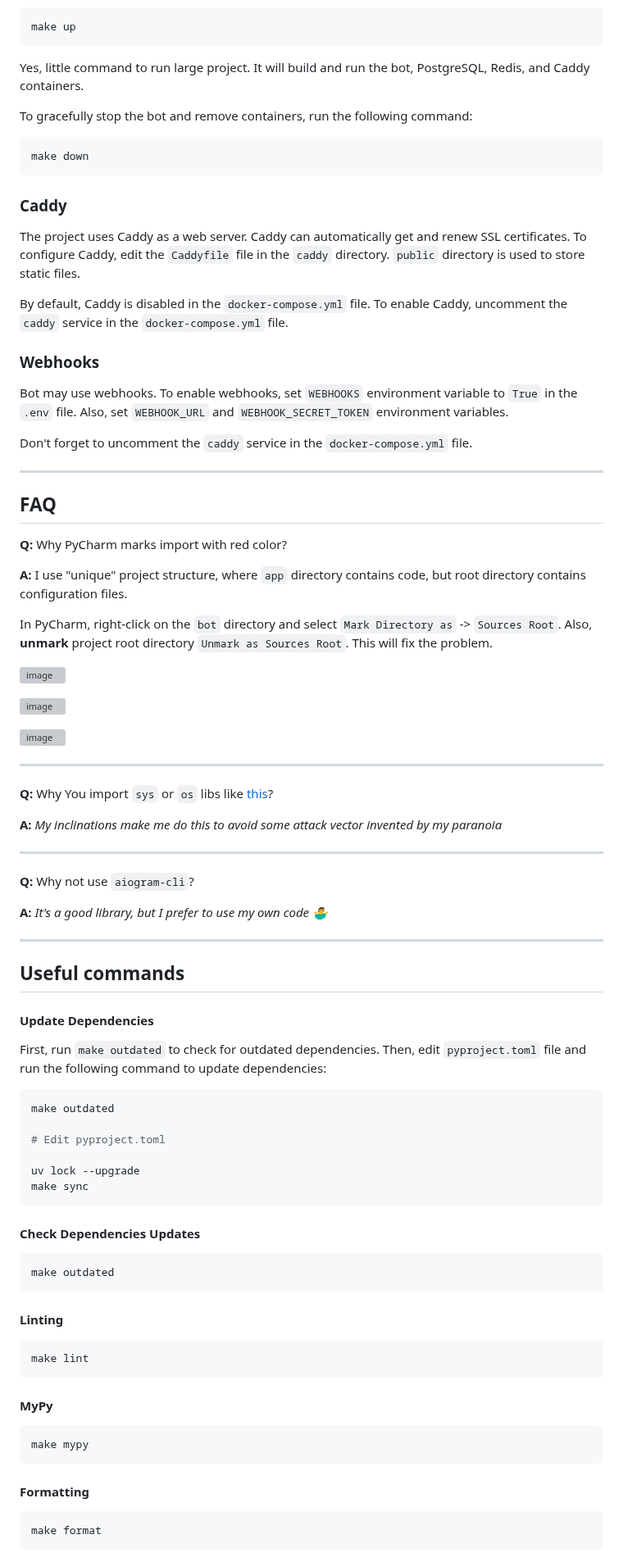
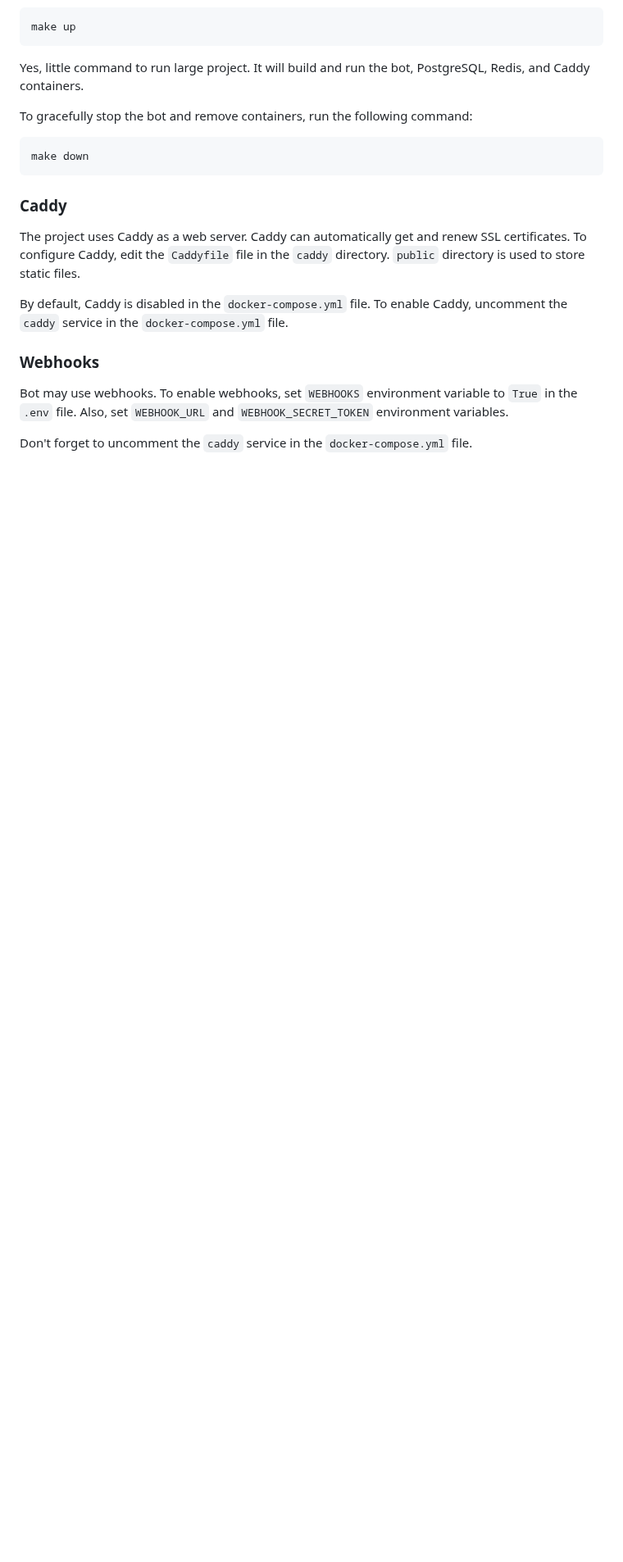
Before and after one commit to andrew000/aiogram-template, a Markdown page: README.md, the part around one of its changes. Shown at 82% size. Drawn GitHub-style; blank space fills up the shorter version; grey boxes are pictures that could not be loaded.

````diff
--- a/README.md
+++ b/README.md
@@ -190,74 +192,3 @@ Bot may use webhooks. To enable webhooks, set `WEBHOOKS` environment variable to
 `WEBHOOK_URL` and `WEBHOOK_SECRET_TOKEN` environment variables.
 
 Don't forget to uncomment the `caddy` service in the `docker-compose.yml` file.
-
-***
-
-## FAQ
-
-**Q:** Why PyCharm marks import with red color?
-
-**A:** I use "unique" project structure, where `app` directory contains code, but root directory contains configuration
-files.
-
-In PyCharm, right-click on the `bot` directory and select `Mark Directory as` -> `Sources Root`. Also,
-**unmark** project root directory `Unmark as Sources Root`. This will fix the problem.
-
-![image](https://github.com/user-attachments/assets/f4acbd42-f4e7-4e1b-9e16-a40db71ac672)
-
-![image](https://github.com/user-attachments/assets/01f4f030-46e0-4267-a5bc-4b05ae0b9015)
-
-![image](https://github.com/user-attachments/assets/f2e02548-173b-4be6-944f-623ff7dc2207)
-
-***
-
-**Q:** Why You import `sys` or `os` libs
-like [this](https://github.com/andrew000/aiogram-template/blob/6052d9bd2cbb9332620f5996bf6065a0b918d3bf/app/bot/__main__.py#L140)?
-
-**A:** _My inclinations make me do this to avoid some attack vector invented by my paranoia_
-***
-
-**Q:** Why not use `aiogram-cli`?
-
-**A:** _It's a good library, but I prefer to use my own code 🤷‍♂️_
-***
-
-## Useful commands
-
-#### Update Dependencies
-
-First, run `make outdated` to check for outdated dependencies. Then, edit `pyproject.toml` file and run the
-following command to update dependencies:
-
-```shell
-make outdated
-
-# Edit pyproject.toml
-
-uv lock --upgrade
-make sync
-```
-
-#### Check Dependencies Updates
-
-```shell
-make outdated
-```
-
-#### Linting
-
-```shell
-make lint
-```
-
-#### MyPy
-
-```shell
-make mypy
-```
-
-#### Formatting
-
-```shell
-make format
-```
````
Also changed, not shown: other parts of README.md (+2 -0 lines), HELP.md (added, +239 -0 lines).
